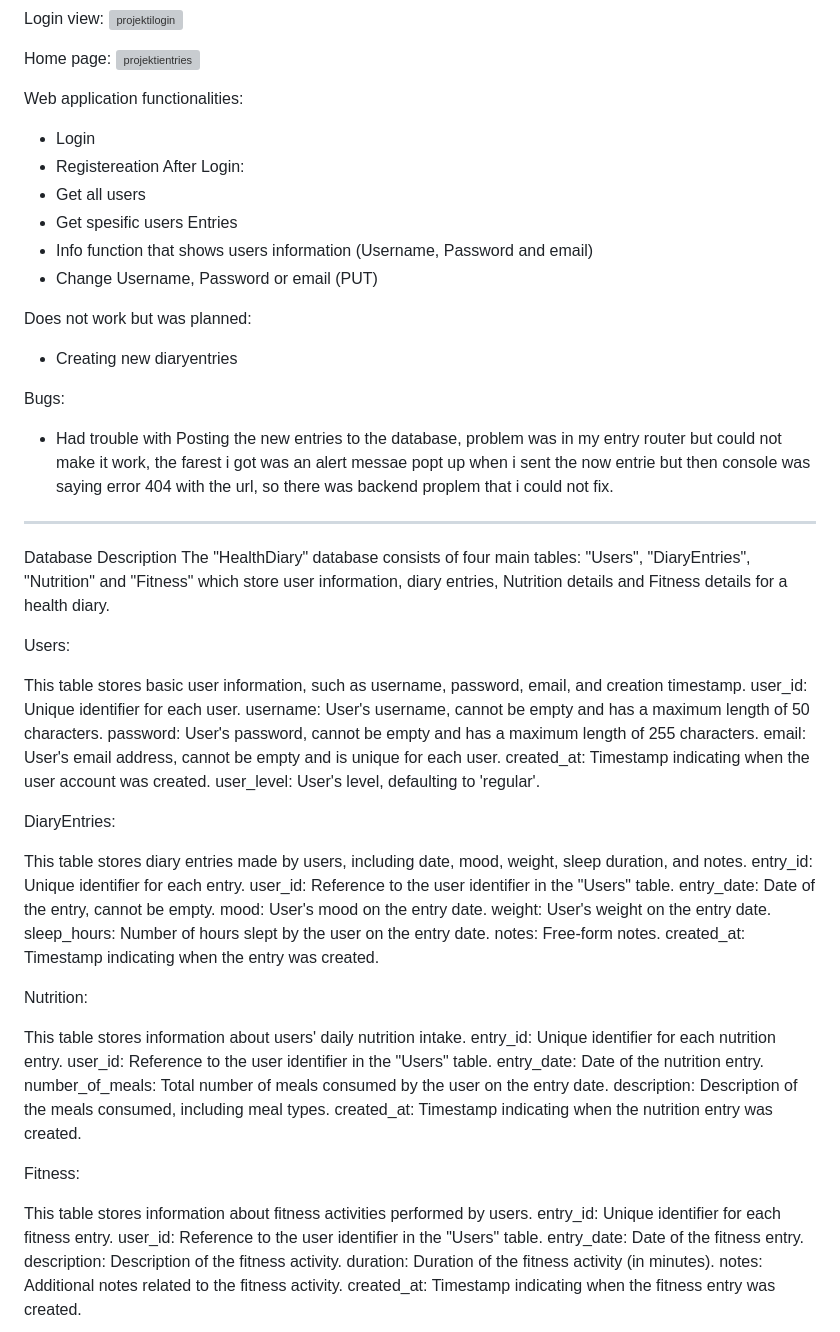
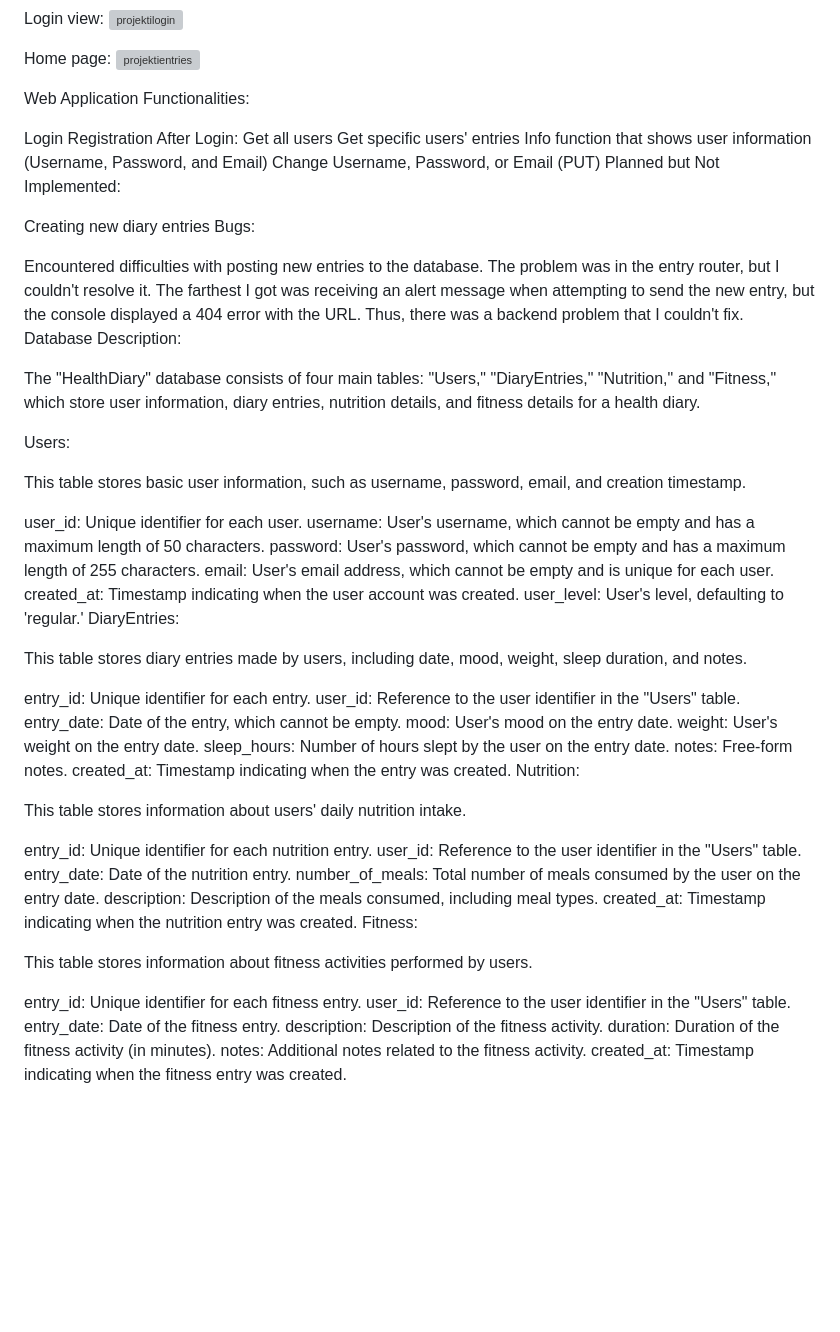
Before and after one commit to Jerekk/Projekti, a Markdown page: README.md, the part around the change. Drawn GitHub-style; blank space fills up the shorter version; grey boxes are pictures that could not be loaded.

```diff
--- a/README.md
+++ b/README.md
@@ -6,62 +6,61 @@ Home page:
 
 
 
-Web application functionalities:
-- Login
-- Registereation
+Web Application Functionalities:
+
+Login
+Registration
 After Login:
-- Get all users
-- Get spesific users Entries
-- Info function that shows users information (Username, Password and email)
-- Change Username, Password or email (PUT)
+Get all users
+Get specific users' entries
+Info function that shows user information (Username, Password, and Email)
+Change Username, Password, or Email (PUT)
+Planned but Not Implemented:
 
-Does not work but was planned:
-- Creating new diaryentries
+Creating new diary entries
+Bugs:
 
-Bugs:
-- Had trouble with Posting the new entries to the database, problem was in my entry router but could not make it work, the farest i got was an alert messae popt up when i sent the now entrie but then console was saying
-  error 404 with the url, so there was backend proplem that i could not fix.
+Encountered difficulties with posting new entries to the database. The problem was in the entry router, but I couldn't resolve it. The farthest I got was receiving an alert message when attempting to send the new entry, but the console displayed a 404 error with the URL. Thus, there was a backend problem that I couldn't fix.
+Database Description:
 
-----------------------------------------------------------------------------------------------------------------
-
-Database Description
-The "HealthDiary" database consists of four main tables: "Users", "DiaryEntries", "Nutrition" and "Fitness" which store user information, diary entries, Nutrition details and Fitness details for a health diary.
+The "HealthDiary" database consists of four main tables: "Users," "DiaryEntries," "Nutrition," and "Fitness," which store user information, diary entries, nutrition details, and fitness details for a health diary.
 
 Users:
 
 This table stores basic user information, such as username, password, email, and creation timestamp.
+
 user_id: Unique identifier for each user.
-username: User's username, cannot be empty and has a maximum length of 50 characters.
-password: User's password, cannot be empty and has a maximum length of 255 characters.
-email: User's email address, cannot be empty and is unique for each user.
+username: User's username, which cannot be empty and has a maximum length of 50 characters.
+password: User's password, which cannot be empty and has a maximum length of 255 characters.
+email: User's email address, which cannot be empty and is unique for each user.
 created_at: Timestamp indicating when the user account was created.
-user_level: User's level, defaulting to 'regular'.
-
+user_level: User's level, defaulting to 'regular.'
 DiaryEntries:
 
 This table stores diary entries made by users, including date, mood, weight, sleep duration, and notes.
+
 entry_id: Unique identifier for each entry.
 user_id: Reference to the user identifier in the "Users" table.
-entry_date: Date of the entry, cannot be empty.
+entry_date: Date of the entry, which cannot be empty.
 mood: User's mood on the entry date.
 weight: User's weight on the entry date.
 sleep_hours: Number of hours slept by the user on the entry date.
 notes: Free-form notes.
 created_at: Timestamp indicating when the entry was created.
-
 Nutrition:
 
 This table stores information about users' daily nutrition intake.
+
 entry_id: Unique identifier for each nutrition entry.
 user_id: Reference to the user identifier in the "Users" table.
 entry_date: Date of the nutrition entry.
 number_of_meals: Total number of meals consumed by the user on the entry date.
 description: Description of the meals consumed, including meal types.
 created_at: Timestamp indicating when the nutrition entry was created.
-
 Fitness:
 
 This table stores information about fitness activities performed by users.
+
 entry_id: Unique identifier for each fitness entry.
 user_id: Reference to the user identifier in the "Users" table.
 entry_date: Date of the fitness entry.
```
